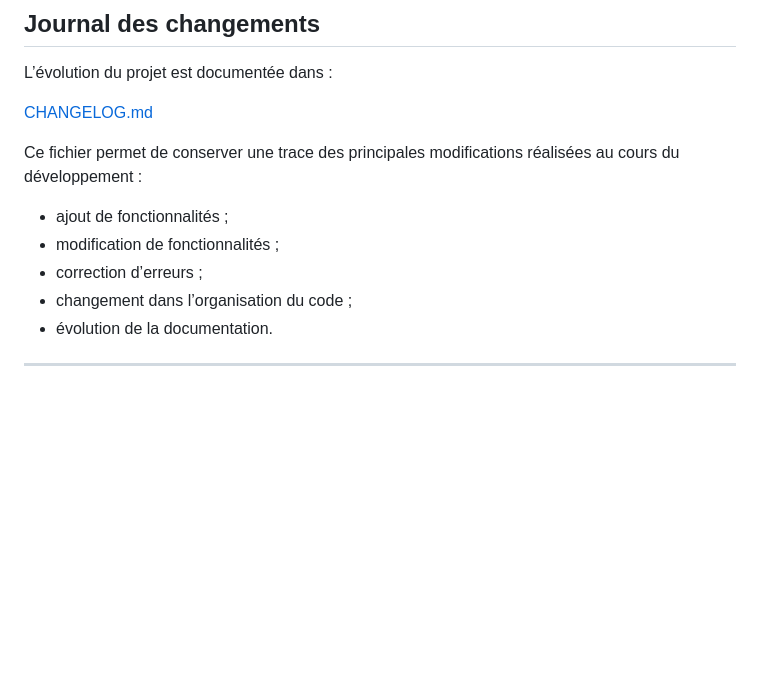
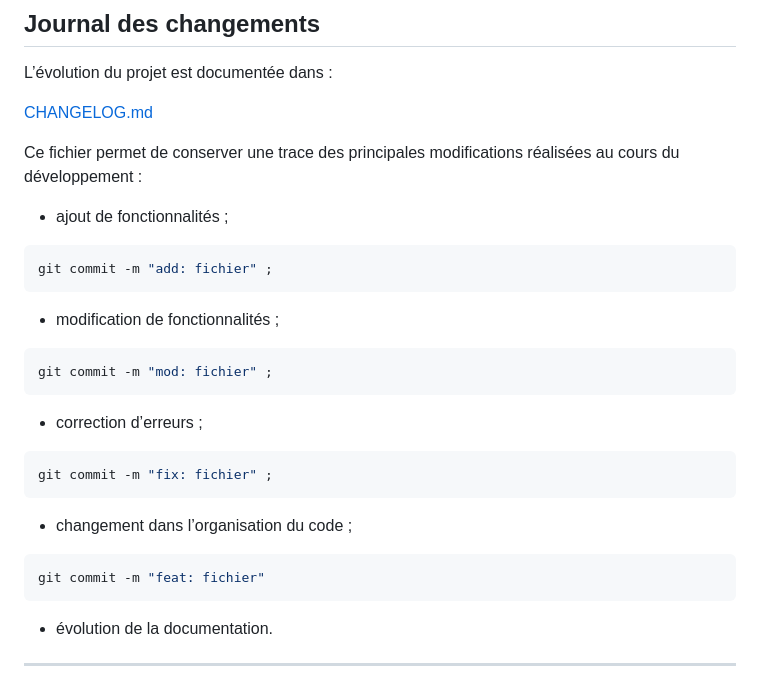
Before and after one commit to D1rkAng3l/projet-morpion-sae, a Markdown page: README.md, the part around the change. GitHub-like rendering; blank space fills up the shorter version.

Commit message:
mod : Mise à jour du fichier CHANGELOG.md

````diff
--- a/README.md
+++ b/README.md
@@ -333,10 +333,23 @@ L’évolution du projet est documentée dans :
 
 Ce fichier permet de conserver une trace des principales modifications réalisées au cours du développement :
 
+
 - ajout de fonctionnalités ;
+```bash
+git commit -m "add: fichier" ;
+```
 - modification de fonctionnalités ;
+```bash
+git commit -m "mod: fichier" ;
+```
 - correction d’erreurs ;
+```bash
+git commit -m "fix: fichier" ;
+```
 - changement dans l’organisation du code ;
+```bash
+git commit -m "feat: fichier"
+```
 - évolution de la documentation.
 
 ---
````
